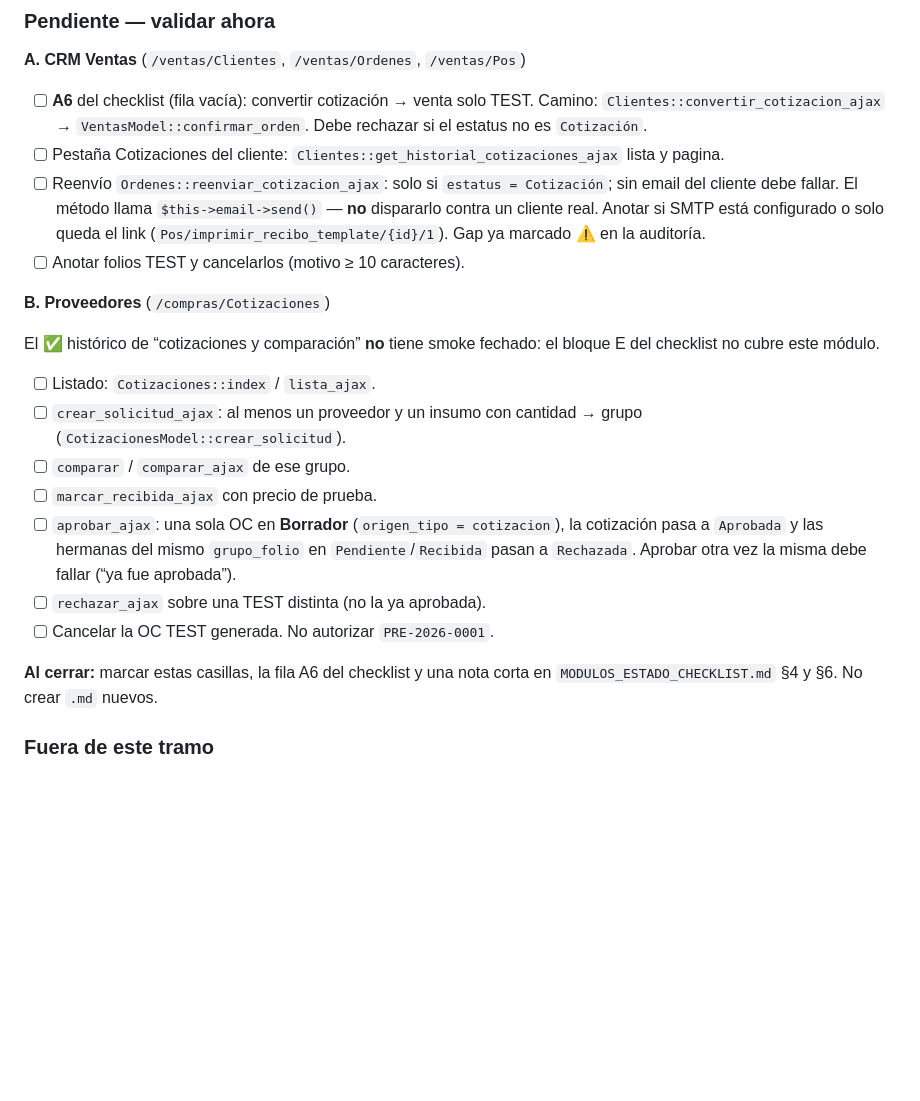
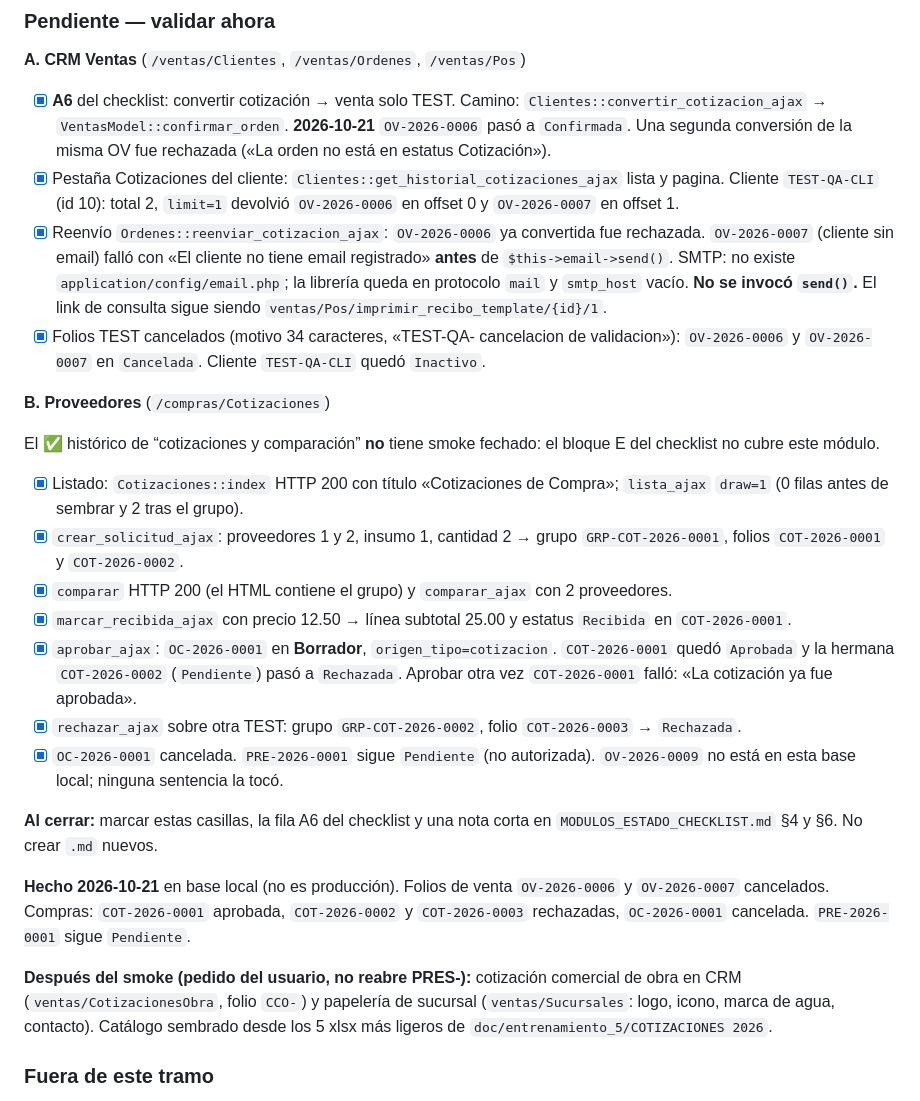
Before and after one commit to fauzt0/Chisa-ERP, a Markdown page: doc/TODO.md, the part around the change. Drawn GitHub-style; blank space fills up the shorter version.

Commit message:
docs(i5): cerrar smoke de cotizaciones CRM y proveedor
Registra los folios TEST-QA del 2026-10-21, marca A6 y anota que el reenvío no llamó a SMTP.

Co-authored-by: Fausto Solano <fausto.palb@gmail.com>

```diff
--- a/doc/TODO.md
+++ b/doc/TODO.md
@@ -34,24 +34,28 @@ Solo validar. Sin features nuevas. Prefijo `TEST-QA-`. Cancelar lo creado al ter
 
 **A. CRM Ventas** (`/ventas/Clientes`, `/ventas/Ordenes`, `/ventas/Pos`)
 
-- [ ] **A6** del checklist (fila vacía): convertir cotización → venta solo TEST. Camino: `Clientes::convertir_cotizacion_ajax` → `VentasModel::confirmar_orden`. Debe rechazar si el estatus no es `Cotización`.
-- [ ] Pestaña Cotizaciones del cliente: `Clientes::get_historial_cotizaciones_ajax` lista y pagina.
-- [ ] Reenvío `Ordenes::reenviar_cotizacion_ajax`: solo si `estatus = Cotización`; sin email del cliente debe fallar. El método llama `$this->email->send()` — **no** dispararlo contra un cliente real. Anotar si SMTP está configurado o solo queda el link (`Pos/imprimir_recibo_template/{id}/1`). Gap ya marcado ⚠️ en la auditoría.
-- [ ] Anotar folios TEST y cancelarlos (motivo ≥ 10 caracteres).
+- [X] **A6** del checklist: convertir cotización → venta solo TEST. Camino: `Clientes::convertir_cotizacion_ajax` → `VentasModel::confirmar_orden`. **2026-10-21** `OV-2026-0006` pasó a `Confirmada`. Una segunda conversión de la misma OV fue rechazada («La orden no está en estatus Cotización»).
+- [X] Pestaña Cotizaciones del cliente: `Clientes::get_historial_cotizaciones_ajax` lista y pagina. Cliente `TEST-QA-CLI` (id 10): total 2, `limit=1` devolvió `OV-2026-0006` en offset 0 y `OV-2026-0007` en offset 1.
+- [X] Reenvío `Ordenes::reenviar_cotizacion_ajax`: `OV-2026-0006` ya convertida fue rechazada. `OV-2026-0007` (cliente sin email) falló con «El cliente no tiene email registrado» **antes** de `$this->email->send()`. SMTP: no existe `application/config/email.php`; la librería queda en protocolo `mail` y `smtp_host` vacío. **No se invocó `send()`.** El link de consulta sigue siendo `ventas/Pos/imprimir_recibo_template/{id}/1`.
+- [X] Folios TEST cancelados (motivo 34 caracteres, «TEST-QA- cancelacion de validacion»): `OV-2026-0006` y `OV-2026-0007` en `Cancelada`. Cliente `TEST-QA-CLI` quedó `Inactivo`.
 
 **B. Proveedores** (`/compras/Cotizaciones`)
 
 El ✅ histórico de “cotizaciones y comparación” **no** tiene smoke fechado: el bloque E del checklist no cubre este módulo.
 
-- [ ] Listado: `Cotizaciones::index` / `lista_ajax`.
-- [ ] `crear_solicitud_ajax`: al menos un proveedor y un insumo con cantidad → grupo (`CotizacionesModel::crear_solicitud`).
-- [ ] `comparar` / `comparar_ajax` de ese grupo.
-- [ ] `marcar_recibida_ajax` con precio de prueba.
-- [ ] `aprobar_ajax`: una sola OC en **Borrador** (`origen_tipo = cotizacion`), la cotización pasa a `Aprobada` y las hermanas del mismo `grupo_folio` en `Pendiente`/`Recibida` pasan a `Rechazada`. Aprobar otra vez la misma debe fallar (“ya fue aprobada”).
-- [ ] `rechazar_ajax` sobre una TEST distinta (no la ya aprobada).
-- [ ] Cancelar la OC TEST generada. No autorizar `PRE-2026-0001`.
+- [X] Listado: `Cotizaciones::index` HTTP 200 con título «Cotizaciones de Compra»; `lista_ajax` `draw=1` (0 filas antes de sembrar y 2 tras el grupo).
+- [X] `crear_solicitud_ajax`: proveedores 1 y 2, insumo 1, cantidad 2 → grupo `GRP-COT-2026-0001`, folios `COT-2026-0001` y `COT-2026-0002`.
+- [X] `comparar` HTTP 200 (el HTML contiene el grupo) y `comparar_ajax` con 2 proveedores.
+- [X] `marcar_recibida_ajax` con precio 12.50 → línea subtotal 25.00 y estatus `Recibida` en `COT-2026-0001`.
+- [X] `aprobar_ajax`: `OC-2026-0001` en **Borrador**, `origen_tipo=cotizacion`. `COT-2026-0001` quedó `Aprobada` y la hermana `COT-2026-0002` (`Pendiente`) pasó a `Rechazada`. Aprobar otra vez `COT-2026-0001` falló: «La cotización ya fue aprobada».
+- [X] `rechazar_ajax` sobre otra TEST: grupo `GRP-COT-2026-0002`, folio `COT-2026-0003` → `Rechazada`.
+- [X] `OC-2026-0001` cancelada. `PRE-2026-0001` sigue `Pendiente` (no autorizada). `OV-2026-0009` no está en esta base local; ninguna sentencia la tocó.
 
 **Al cerrar:** marcar estas casillas, la fila A6 del checklist y una nota corta en `MODULOS_ESTADO_CHECKLIST.md` §4 y §6. No crear `.md` nuevos.
+
+**Hecho 2026-10-21** en base local (no es producción). Folios de venta `OV-2026-0006` y `OV-2026-0007` cancelados. Compras: `COT-2026-0001` aprobada, `COT-2026-0002` y `COT-2026-0003` rechazadas, `OC-2026-0001` cancelada. `PRE-2026-0001` sigue `Pendiente`.
+
+**Después del smoke (pedido del usuario, no reabre PRES-):** cotización comercial de obra en CRM (`ventas/CotizacionesObra`, folio `CCO-`) y papelería de sucursal (`ventas/Sucursales`: logo, icono, marca de agua, contacto). Catálogo sembrado desde los 5 xlsx más ligeros de `doc/entrenamiento_5/COTIZACIONES 2026`.
 
 ### Fuera de este tramo
 
```
Also changed, not shown: doc/CHECKLIST_MANUAL_MODULOS_ITERACION_2026-08-25.md (+1 -1 lines), doc/MODULOS_ESTADO_CHECKLIST.md (+4 -4 lines).
